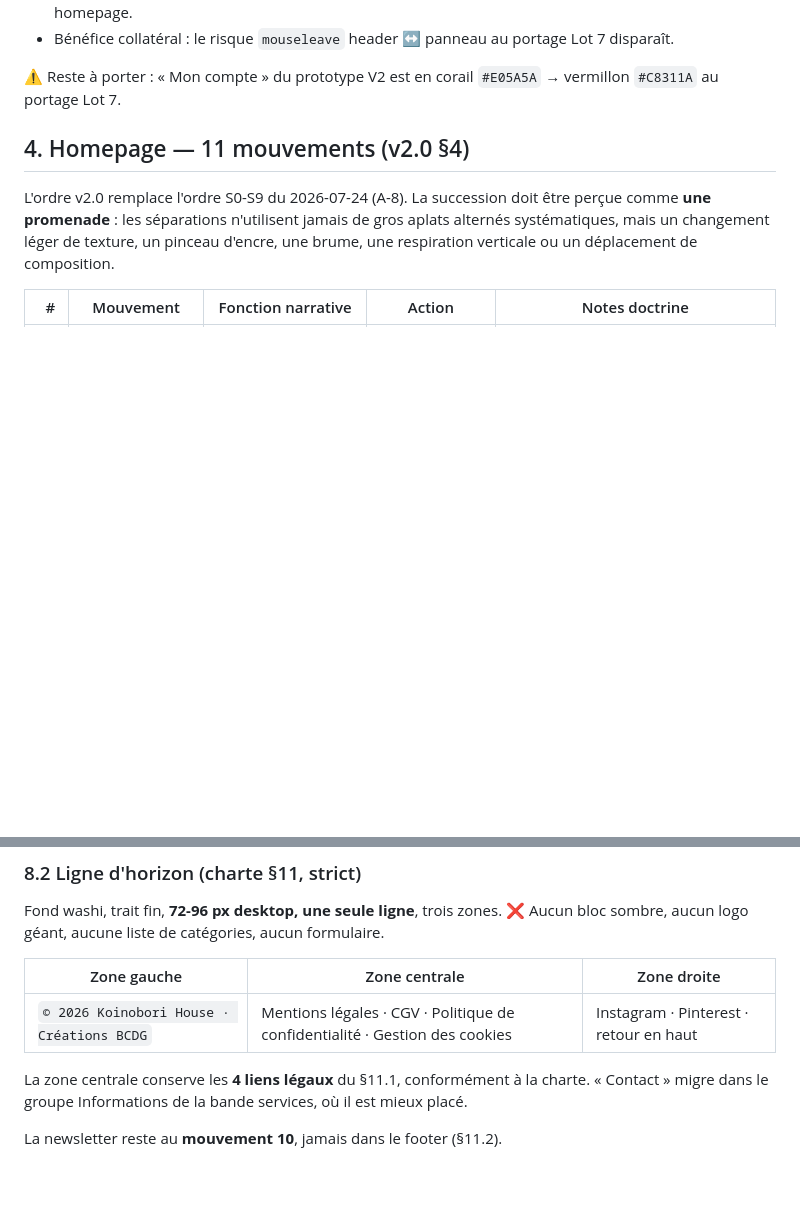
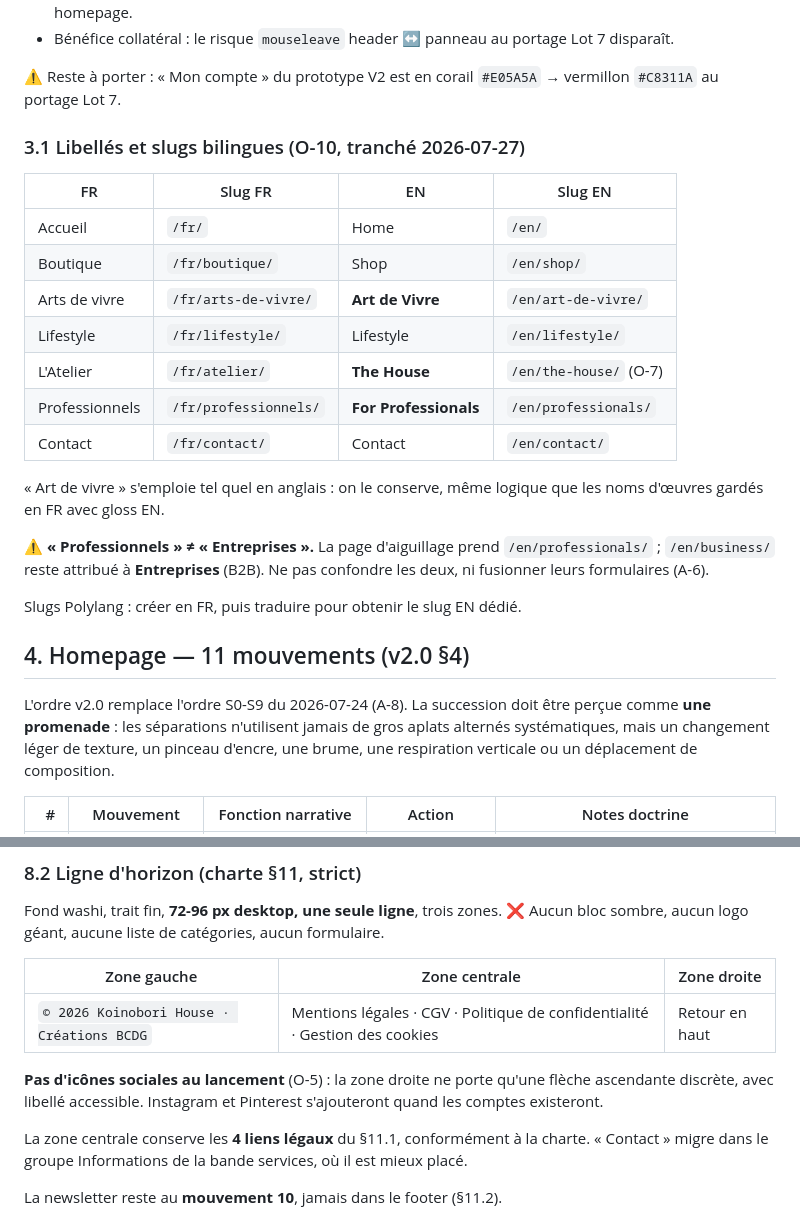
Before and after one commit to Ahlaoban/koinobori-house, a Markdown page: docs/ux-architecture.md, 2 parts joined by grey strips. GitHub-like rendering; blank space fills up the shorter version.

```diff
--- a/docs/ux-architecture.md
+++ b/docs/ux-architecture.md
@@ -72,6 +72,24 @@ Libellés courts obligatoires. La nav doit rester **utilisable sans animation**
 - Bénéfice collatéral : le risque `mouseleave` header ↔ panneau au portage Lot 7 disparaît.
 
 ⚠️ Reste à porter : « Mon compte » du prototype V2 est en corail `#E05A5A` → vermillon `#C8311A` au portage Lot 7.
+
+### 3.1 Libellés et slugs bilingues (O-10, tranché 2026-07-27)
+
+| FR | Slug FR | EN | Slug EN |
+|---|---|---|---|
+| Accueil | `/fr/` | Home | `/en/` |
+| Boutique | `/fr/boutique/` | Shop | `/en/shop/` |
+| Arts de vivre | `/fr/arts-de-vivre/` | **Art de Vivre** | `/en/art-de-vivre/` |
+| Lifestyle | `/fr/lifestyle/` | Lifestyle | `/en/lifestyle/` |
+| L'Atelier | `/fr/atelier/` | **The House** | `/en/the-house/` (O-7) |
+| Professionnels | `/fr/professionnels/` | **For Professionals** | `/en/professionals/` |
+| Contact | `/fr/contact/` | Contact | `/en/contact/` |
+
+« Art de vivre » s'emploie tel quel en anglais : on le conserve, même logique que les noms d'œuvres gardés en FR avec gloss EN.
+
+⚠️ **« Professionnels » ≠ « Entreprises ».** La page d'aiguillage prend `/en/professionals/` ; `/en/business/` reste attribué à **Entreprises** (B2B). Ne pas confondre les deux, ni fusionner leurs formulaires (A-6).
+
+Slugs Polylang : créer en FR, puis traduire pour obtenir le slug EN dédié.
 
 ## 4. Homepage — 11 mouvements (v2.0 §4)
 
@@ -166,7 +184,9 @@ Fond washi, trait fin, **72-96 px desktop, une seule ligne**, trois zones. ❌ A
 
 | Zone gauche | Zone centrale | Zone droite |
 |---|---|---|
-| `© 2026 Koinobori House · Créations BCDG` | Mentions légales · CGV · Politique de confidentialité · Gestion des cookies | Instagram · Pinterest · retour en haut |
+| `© 2026 Koinobori House · Créations BCDG` | Mentions légales · CGV · Politique de confidentialité · Gestion des cookies | Retour en haut |
+
+**Pas d'icônes sociales au lancement** (O-5) : la zone droite ne porte qu'une flèche ascendante discrète, avec libellé accessible. Instagram et Pinterest s'ajouteront quand les comptes existeront.
 
 La zone centrale conserve les **4 liens légaux** du §11.1, conformément à la charte. « Contact » migre dans le groupe Informations de la bande services, où il est mieux placé.
 
```
Also changed, not shown: other parts of docs/ux-architecture.md (+11 -9 lines), CLAUDE.md (+5 -3 lines).
